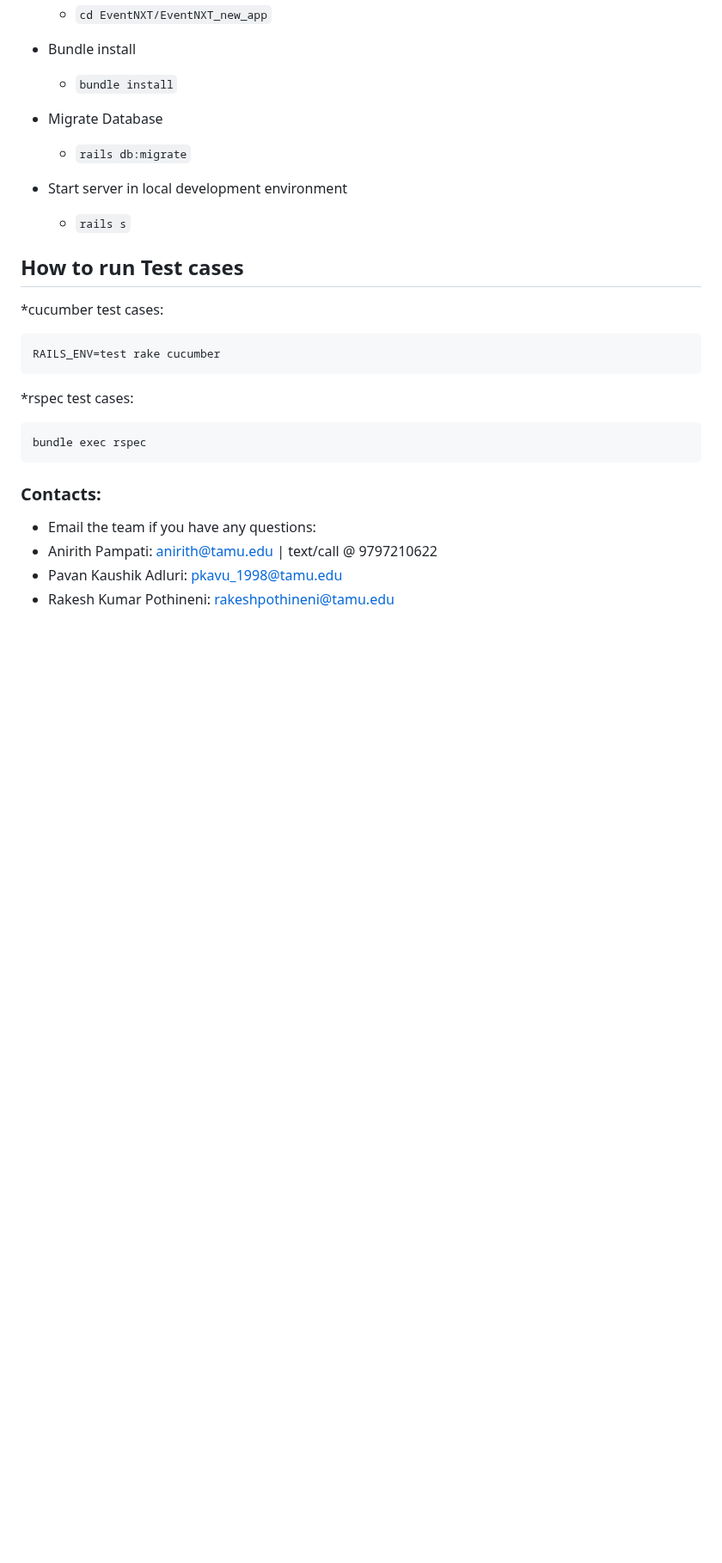
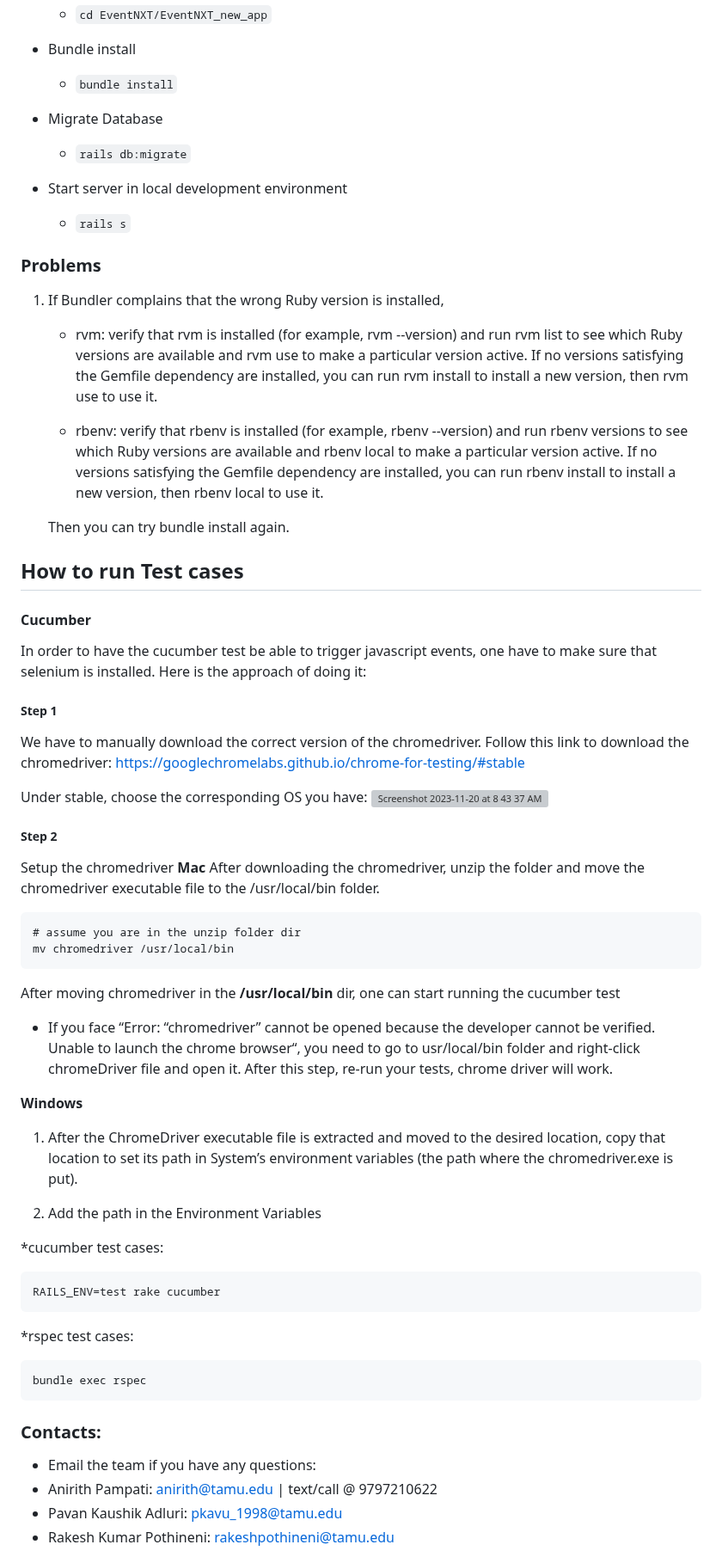
Before and after one commit to xint040/csce606teamcourseprojecteventnxt_FORKED, a Markdown page: EventNXT_new_app/README.md, the part around the change. Shown at 86% size. GitHub-like rendering; blank space fills up the shorter version; grey boxes are pictures that could not be loaded.

````diff
--- a/EventNXT_new_app/README.md
+++ b/EventNXT_new_app/README.md
@@ -41,7 +41,41 @@ If you don't have the ruby or rails. Please follow the below processes.
 * Start server in local development environment
   * `rails s`
 
+### Problems
+1. If Bundler complains that the wrong Ruby version is installed,
+
+    * rvm: verify that rvm is installed (for example, rvm --version) and run rvm list to see which Ruby versions are available and rvm use <version> to make a particular version active. If no versions satisfying the Gemfile dependency are installed, you can run rvm install <version> to install a new version, then rvm use <version> to use it.
+
+    * rbenv: verify that rbenv is installed (for example, rbenv --version) and run rbenv versions to see which Ruby versions are available and rbenv local <version> to make a particular version active. If no versions satisfying the Gemfile dependency are installed, you can run rbenv install <version> to install a new version, then rbenv local <version> to use it.
+
+    Then you can try bundle install again.
+
 ## How to run Test cases
+
+#### Cucumber
+In order to have the cucumber test be able to trigger javascript events, one have to make sure that selenium is installed. Here is the approach of doing it:
+##### Step 1
+We have to manually download the correct version of the chromedriver. Follow this link to download the chromedriver: https://googlechromelabs.github.io/chrome-for-testing/#stable
+
+Under stable, choose the corresponding OS you have:
+<img width="1256" alt="Screenshot 2023-11-20 at 8 43 37 AM" src="https://github.com/CSCE-606-Event360/Fall2023-PlaNXT/assets/32810188/5a32cd03-e603-41ac-bf80-e69331c44cbf">
+
+
+##### Step 2
+Setup the chromedriver
+<b>Mac</b>
+After downloading the chromedriver, unzip the folder and move the chromedriver executable file to the /usr/local/bin folder.
+```
+# assume you are in the unzip folder dir
+mv chromedriver /usr/local/bin
+```
+After moving chromedriver in the **/usr/local/bin** dir, one can start running the cucumber test
+* If you face “Error: “chromedriver” cannot be opened because the developer cannot be verified. Unable to launch the chrome browser“, you need to go to usr/local/bin folder and right-click chromeDriver file and open it. After this step, re-run your tests, chrome driver will work.
+
+<b>Windows</b>
+1. After the ChromeDriver executable file is extracted and moved to the desired location, copy that location to set its path in System’s environment variables (the path where the chromedriver.exe is put).
+
+2. Add the path in the Environment Variables
 
 *cucumber test cases:
 
````
